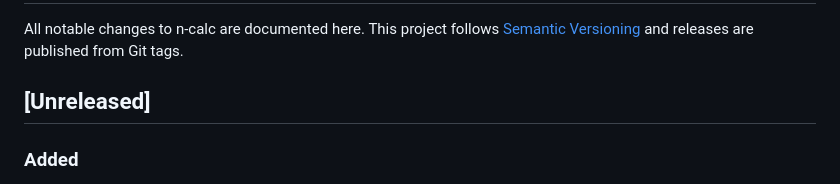
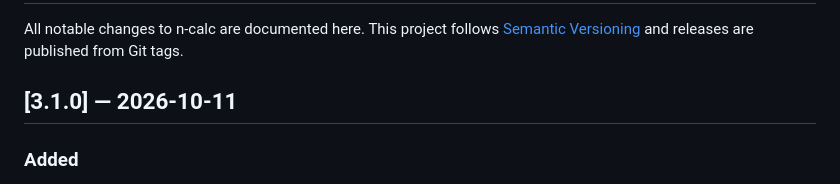
Before and after one commit to AnkushDas4/Nothing-Calculator, a Markdown page: CHANGELOG.md, the part around the change. Rendered like a GitHub page.

Commit message:
Note the 3.1.0 layout release in the changelog
Co-authored-by: arena-agent <297053741+arena-agent@users.noreply.github.com>

```diff
--- a/CHANGELOG.md
+++ b/CHANGELOG.md
@@ -3,7 +3,7 @@
 All notable changes to n-calc are documented here. This project follows
 [Semantic Versioning](https://semver.org/) and releases are published from Git tags.
 
-## [Unreleased]
+## [3.1.0] — 2026-10-11
 
 ### Added
 
```
